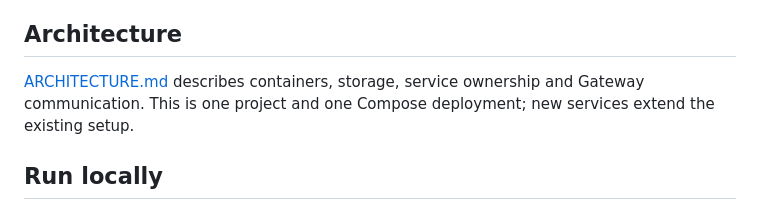
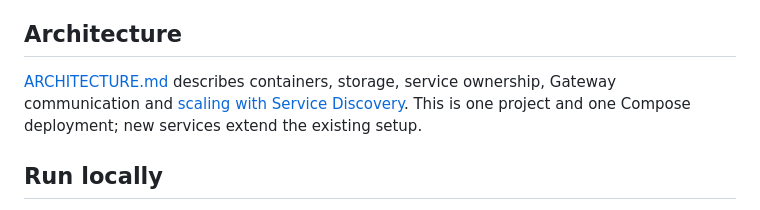
Before and after one commit to AlexDandy77/tamagotchi-go, a Markdown page: README.md, the part around the change. Drawn GitHub-style.

Commit message:
docs(common): describe scaling with Service Discovery

```diff
--- a/README.md
+++ b/README.md
@@ -25,7 +25,7 @@ Each service lives in its own private repository, linked under [`services/`](ser
 
 ## Architecture
 
-[ARCHITECTURE.md](ARCHITECTURE.md) describes containers, storage, service ownership and Gateway communication. This is one project and one Compose deployment; new services extend the existing setup.
+[ARCHITECTURE.md](ARCHITECTURE.md) describes containers, storage, service ownership, Gateway communication and [scaling with Service Discovery](ARCHITECTURE.md#scaling-with-service-discovery). This is one project and one Compose deployment; new services extend the existing setup.
 
 ## Run locally
 
```
Also changed, not shown: ARCHITECTURE.md (+39 -0 lines).
